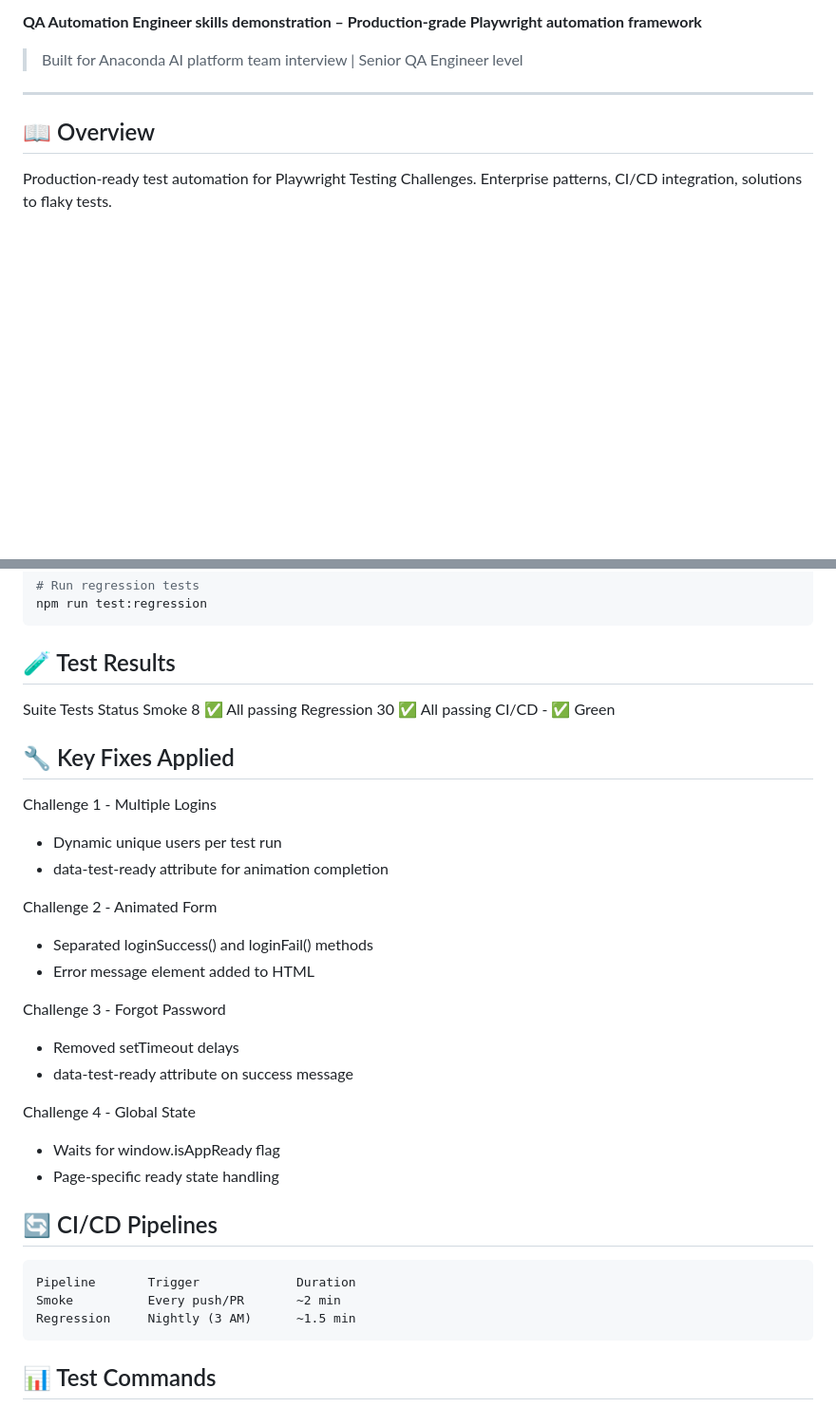
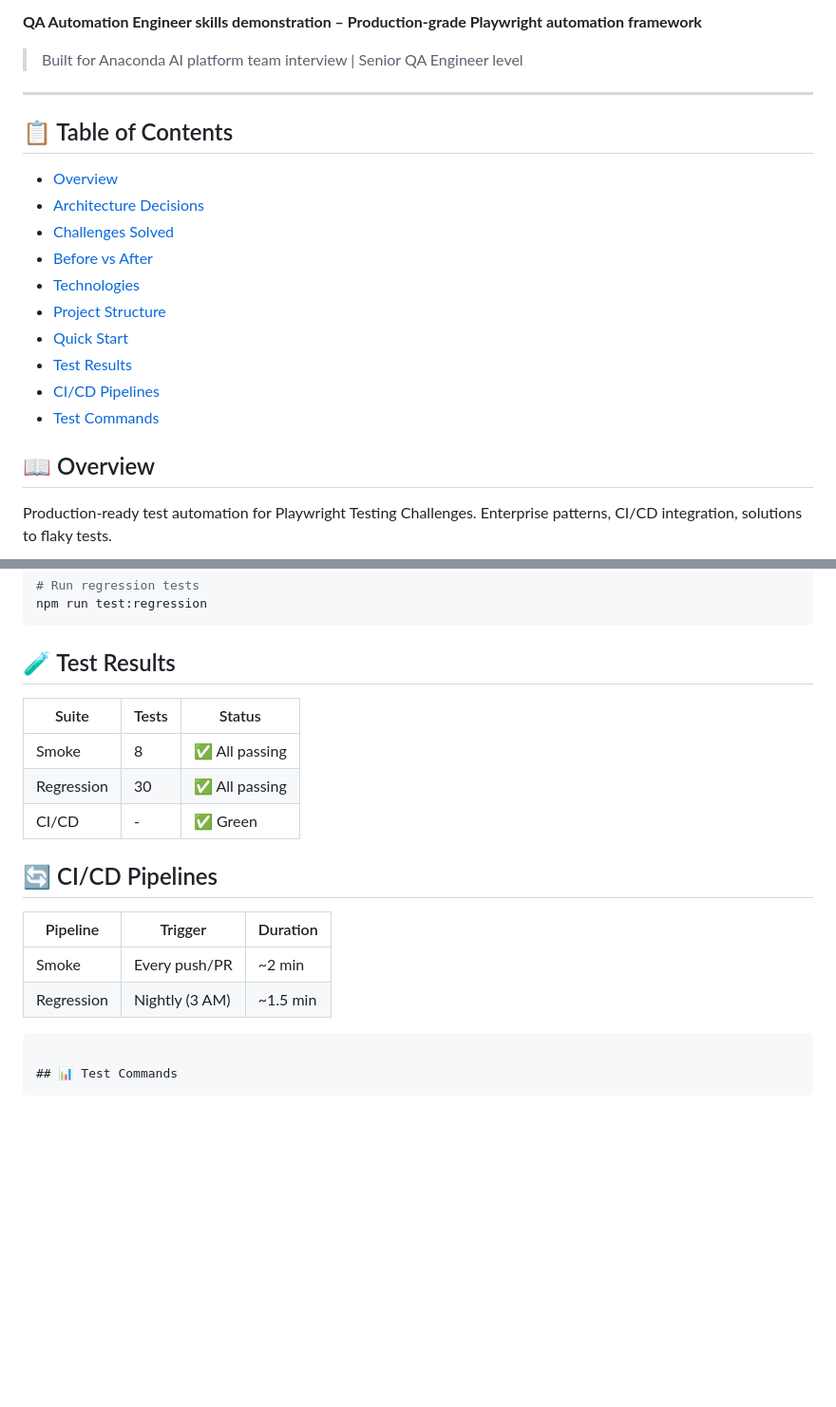
Before and after one commit to GitHubMaster07/anaconda-qa-assessment, a Markdown page: README.md, 2 parts joined by grey strips. Shown at 95% size. Rendered like a GitHub page; blank space fills up the shorter version.

````diff
--- a/README.md
+++ b/README.md
@@ -8,6 +10,19 @@
 > Built for Anaconda AI platform team interview | Senior QA Engineer level
 
 ---
+
+## 📋 Table of Contents
+
+- [Overview](#overview)
+- [Architecture Decisions](#-architecture-decisions)
+- [Challenges Solved](#-challenges-solved)
+- [Before vs After](#-before-vs-after)
+- [Technologies](#-technologies)
+- [Project Structure](#-project-structure)
+- [Quick Start](#-quick-start)
+- [Test Results](#-test-results)
+- [CI/CD Pipelines](#-cicd-pipelines)
+- [Test Commands](#-test-commands)
 
 ## 📖 Overview
 
@@ -111,33 +195,20 @@ npm run test:smoke
 npm run test:regression
 ```
 ## 🧪 Test Results
-Suite	Tests	Status
-Smoke	8	     ✅ All passing
-Regression	30	 ✅ All passing
-CI/CD	-	     ✅ Green
 
-## 🔧 Key Fixes Applied
-Challenge 1 - Multiple Logins
- - Dynamic unique users per test run
- - data-test-ready attribute for animation completion
+| Suite | Tests | Status |
+|-------|-------|--------|
+| Smoke | 8 | ✅ All passing |
+| Regression | 30 | ✅ All passing |
+| CI/CD | - | ✅ Green |
 
-Challenge 2 - Animated Form
- - Separated loginSuccess() and loginFail() methods
- - Error message element added to HTML
-
-Challenge 3 - Forgot Password
- - Removed setTimeout delays
- - data-test-ready attribute on success message
-
-Challenge 4 - Global State
- - Waits for window.isAppReady flag
- - Page-specific ready state handling
 
  ## 🔄 CI/CD Pipelines
- ```
-Pipeline	   Trigger	           Duration
-Smoke	       Every push/PR	   ~2 min
-Regression	   Nightly (3 AM)	   ~1.5 min
+
+| Pipeline | Trigger | Duration |
+|----------|---------|----------|
+| Smoke | Every push/PR | ~2 min |
+| Regression | Nightly (3 AM) | ~1.5 min |
 ```
 
 ## 📊 Test Commands
````
Also changed, not shown: other parts of README.md (+89 -18 lines).
